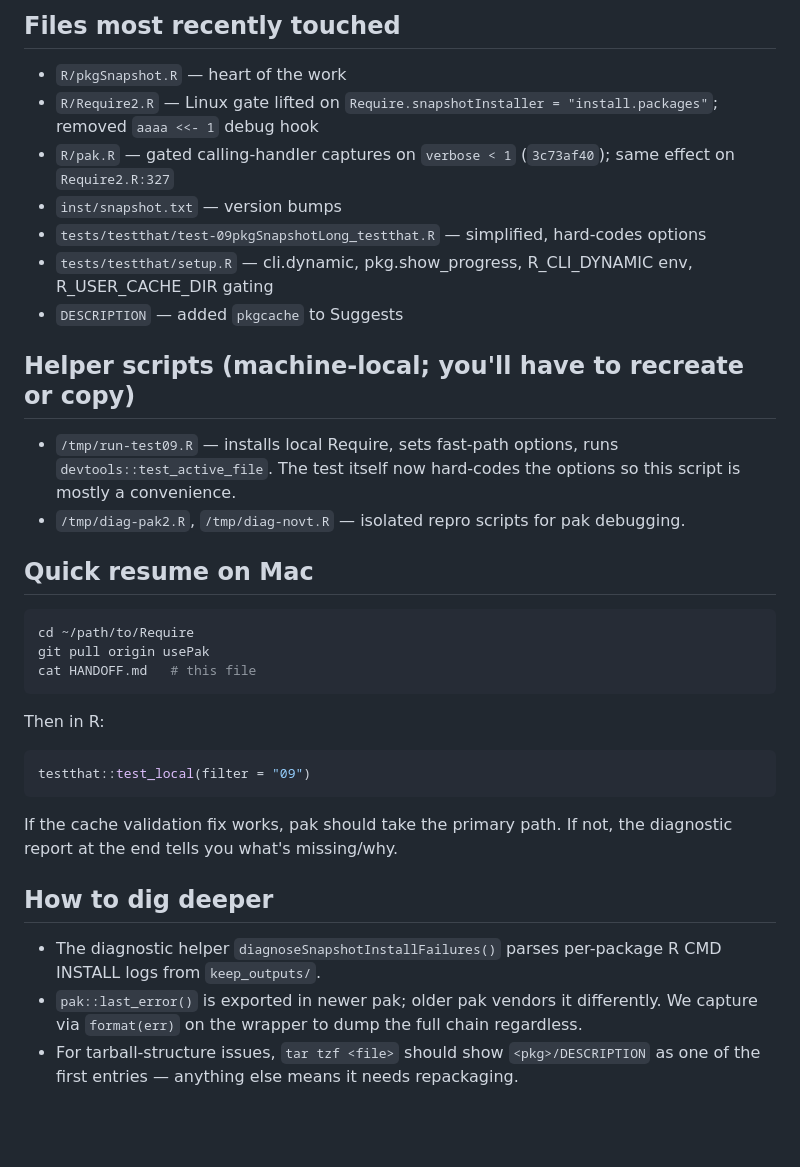
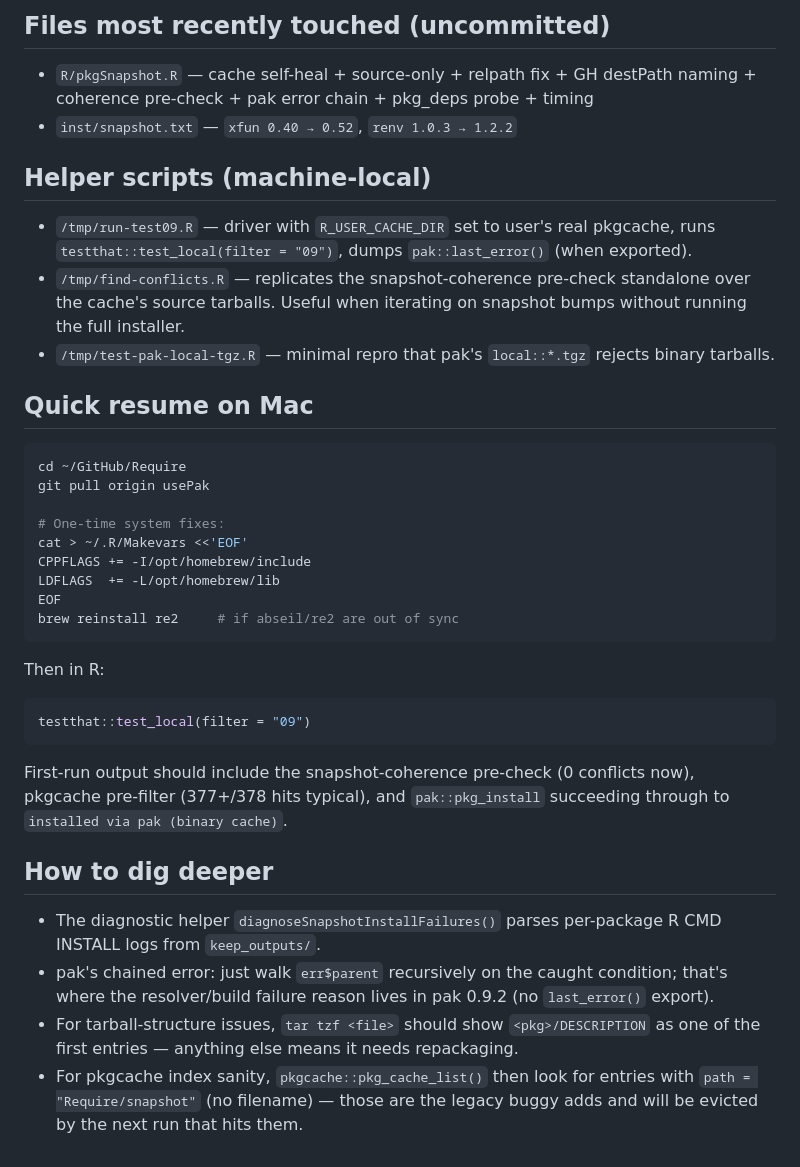
Before and after one commit to PredictiveEcology/Require, a Markdown page: HANDOFF.md, the part around one of its changes. Drawn GitHub-style; blank space fills up the shorter version.

````diff
--- a/HANDOFF.md
+++ b/HANDOFF.md
@@ -46,30 +65,33 @@ On Mac, awaiting verification of `f33a16f0`'s `cacheTarballMatchesPkg` fix. Expe
 
-## Files most recently touched
-- `R/pkgSnapshot.R` — heart of the work
-- `R/Require2.R` — Linux gate lifted on `Require.snapshotInstaller = "install.packages"`; removed `aaaa <<- 1` debug hook
-- `R/pak.R` — gated calling-handler captures on `verbose < 1` (`3c73af40`); same effect on `Require2.R:327`
-- `inst/snapshot.txt` — version bumps
-- `tests/testthat/test-09pkgSnapshotLong_testthat.R` — simplified, hard-codes options
-- `tests/testthat/setup.R` — cli.dynamic, pkg.show_progress, R_CLI_DYNAMIC env, R_USER_CACHE_DIR gating
-- `DESCRIPTION` — added `pkgcache` to Suggests
+## Files most recently touched (uncommitted)
+- `R/pkgSnapshot.R` — cache self-heal + source-only + relpath fix + GH destPath naming + coherence pre-check + pak error chain + pkg_deps probe + timing
+- `inst/snapshot.txt` — `xfun 0.40 → 0.52`, `renv 1.0.3 → 1.2.2`
 
-## Helper scripts (machine-local; you'll have to recreate or copy)
-- `/tmp/run-test09.R` — installs local Require, sets fast-path options, runs `devtools::test_active_file`. The test itself now hard-codes the options so this script is mostly a convenience.
-- `/tmp/diag-pak2.R`, `/tmp/diag-novt.R` — isolated repro scripts for pak debugging.
+## Helper scripts (machine-local)
+- `/tmp/run-test09.R` — driver with `R_USER_CACHE_DIR` set to user's real pkgcache, runs `testthat::test_local(filter = "09")`, dumps `pak::last_error()` (when exported).
+- `/tmp/find-conflicts.R` — replicates the snapshot-coherence pre-check standalone over the cache's source tarballs. Useful when iterating on snapshot bumps without running the full installer.
+- `/tmp/test-pak-local-tgz.R` — minimal repro that pak's `local::*.tgz` rejects binary tarballs.
 
 ## Quick resume on Mac
 ```bash
-cd ~/path/to/Require
+cd ~/GitHub/Require
 git pull origin usePak
-cat HANDOFF.md   # this file
+
+# One-time system fixes:
+cat > ~/.R/Makevars <<'EOF'
+CPPFLAGS += -I/opt/homebrew/include
+LDFLAGS  += -L/opt/homebrew/lib
+EOF
+brew reinstall re2     # if abseil/re2 are out of sync
 ```
 Then in R:
 ```r
 testthat::test_local(filter = "09")
 ```
-If the cache validation fix works, pak should take the primary path. If not, the diagnostic report at the end tells you what's missing/why.
+First-run output should include the snapshot-coherence pre-check (0 conflicts now), pkgcache pre-filter (377+/378 hits typical), and `pak::pkg_install` succeeding through to `installed via pak (binary cache)`.
 
 ## How to dig deeper
 - The diagnostic helper `diagnoseSnapshotInstallFailures()` parses per-package R CMD INSTALL logs from `keep_outputs/`.
-- `pak::last_error()` is exported in newer pak; older pak vendors it differently. We capture via `format(err)` on the wrapper to dump the full chain regardless.
+- pak's chained error: just walk `err$parent` recursively on the caught condition; that's where the resolver/build failure reason lives in pak 0.9.2 (no `last_error()` export).
 - For tarball-structure issues, `tar tzf <file>` should show `<pkg>/DESCRIPTION` as one of the first entries — anything else means it needs repackaging.
+- For pkgcache index sanity, `pkgcache::pkg_cache_list()` then look for entries with `path = "Require/snapshot"` (no filename) — those are the legacy buggy adds and will be evicted by the next run that hits them.
````
Also changed, not shown: other parts of HANDOFF.md (+51 -32 lines).
